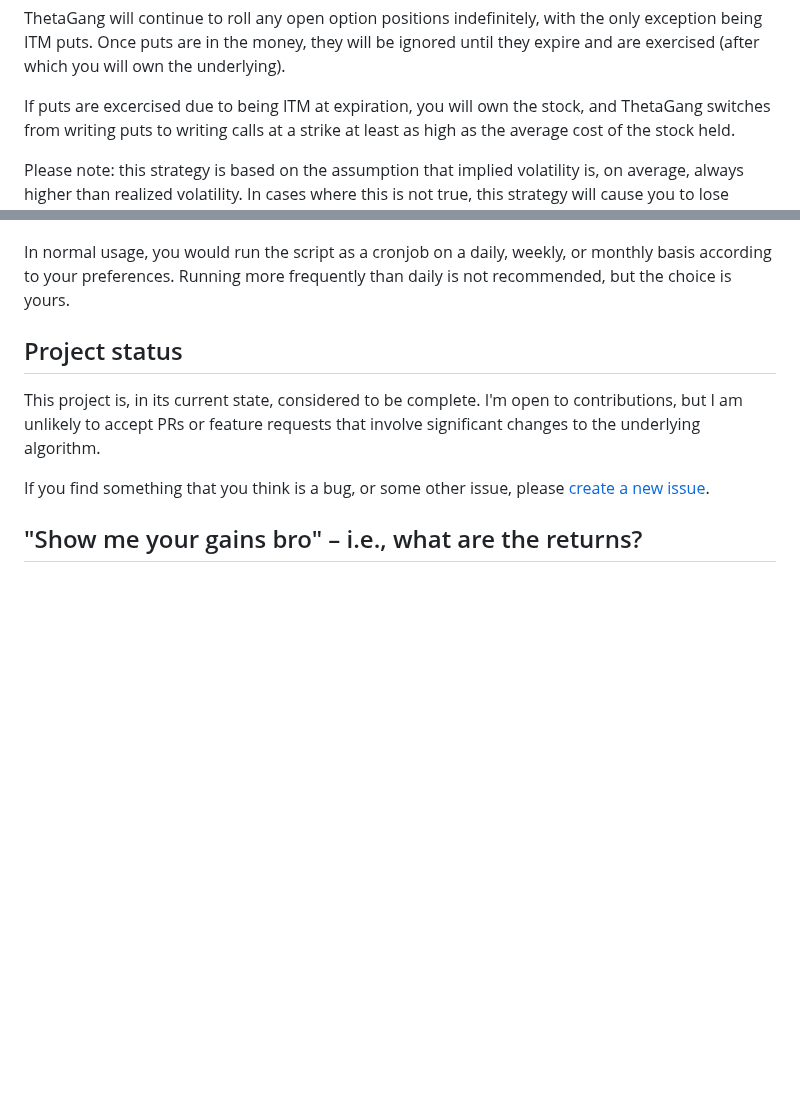
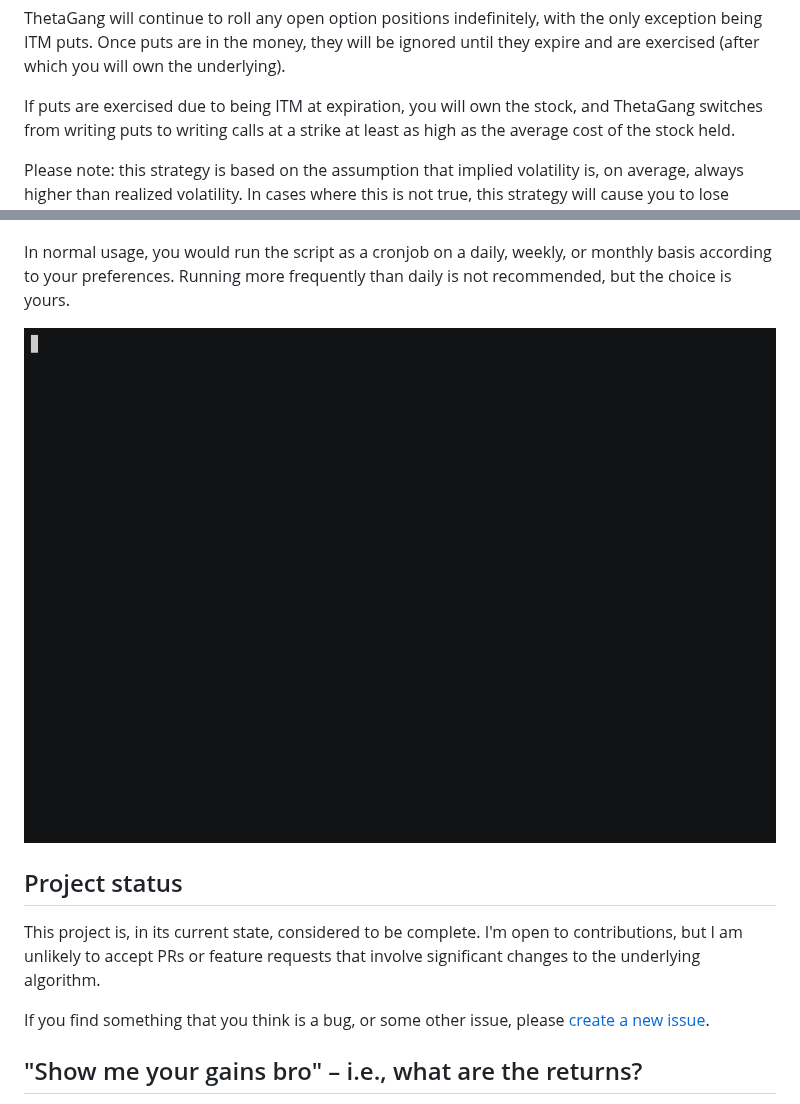
Before and after one commit to brndnmtthws/thetagang, a Markdown page: README.md, 2 parts joined by grey strips. GitHub-like rendering; pictures changed too: sample.gif (added); blank space fills up the shorter version.

Commit message:
Add sweet gif.

```diff
--- a/README.md
+++ b/README.md
@@ -52,7 +52,7 @@ the only exception being ITM puts. Once puts are in the money, they will be
 ignored until they expire and are exercised (after which you will own the
 underlying).
 
-If puts are excercised due to being ITM at expiration, you will own the
+If puts are exercised due to being ITM at expiration, you will own the
 stock, and ThetaGang switches from writing puts to writing calls at a strike
 at least as high as the average cost of the stock held.
 
@@ -70,6 +70,8 @@ implications, but that is outside the scope of this README.
 In normal usage, you would run the script as a cronjob on a daily, weekly, or
 monthly basis according to your preferences. Running more frequently than
 daily is not recommended, but the choice is yours.
+
+![Paper account sample output](sample.gif)
 
 ## Project status
 
```
Also changed, not shown: other parts of README.md (+4 -4 lines).
